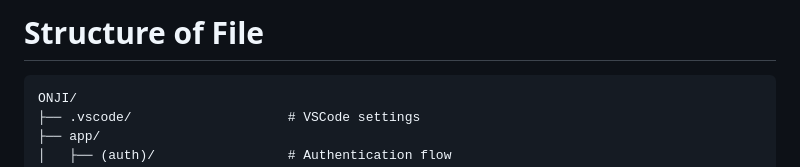
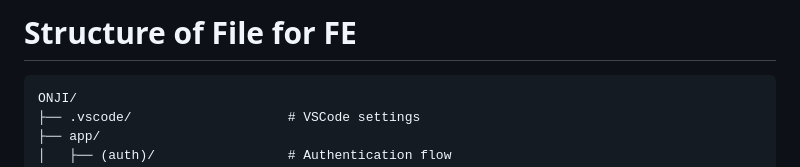
Before and after one commit to Onji-Software-Labs/OnjiMart, a Markdown page: ReadMe.md, the part around the change. GitHub-like rendering.

Commit message:
Update header in ReadMe.md for clarity

````diff
--- a/ReadMe.md
+++ b/ReadMe.md
@@ -1,4 +1,4 @@
-# Structure of File
+# Structure of File for FE
 
 
 ```txt
````
